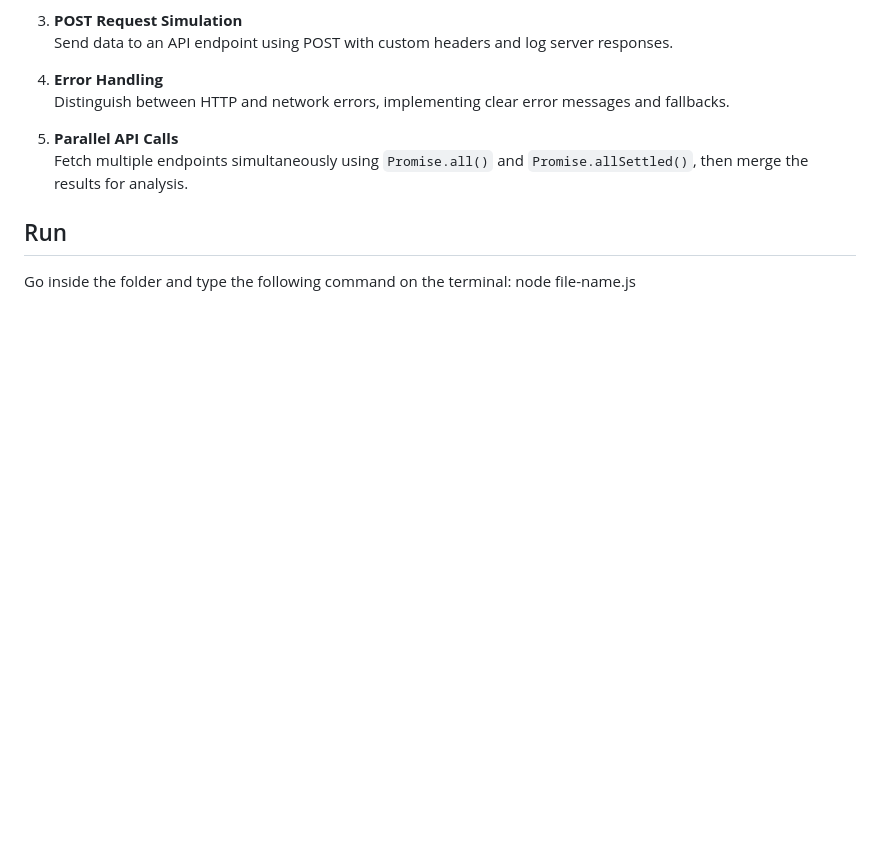
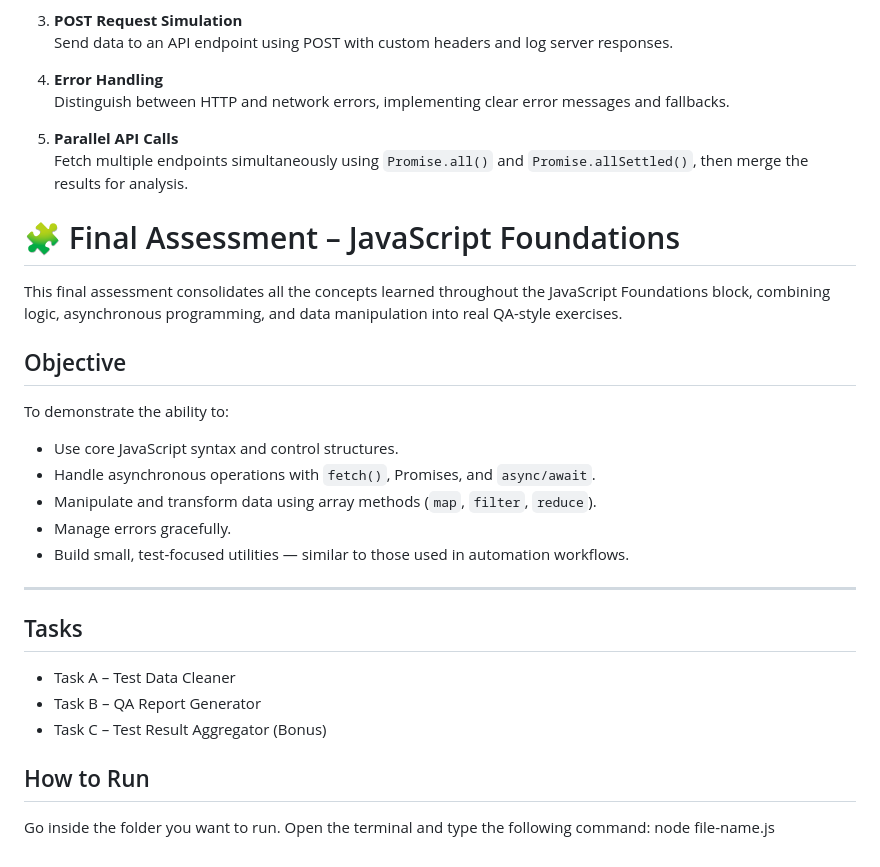
Before and after one commit to GTWB/js-basics, a Markdown page: README.md, the part around the change. Rendered like a GitHub page; blank space fills up the shorter version.

```diff
--- a/README.md
+++ b/README.md
@@ -78,7 +78,28 @@ It builds upon asynchronous programming concepts and focuses on practical use ca
 5. **Parallel API Calls**
    Fetch multiple endpoints simultaneously using `Promise.all()` and `Promise.allSettled()`, then merge the results for analysis.
 
-## Run
+# 🧩 Final Assessment – JavaScript Foundations
 
-Go inside the folder and type the following command on the terminal:
-node file-name.js
+This final assessment consolidates all the concepts learned throughout the JavaScript Foundations block, combining logic, asynchronous programming, and data manipulation into real QA-style exercises.
+
+## Objective
+
+To demonstrate the ability to:
+
+- Use core JavaScript syntax and control structures.
+- Handle asynchronous operations with `fetch()`, Promises, and `async/await`.
+- Manipulate and transform data using array methods (`map`, `filter`, `reduce`).
+- Manage errors gracefully.
+- Build small, test-focused utilities — similar to those used in automation workflows.
+
+---
+
+## Tasks
+
+- Task A – Test Data Cleaner
+- Task B – QA Report Generator
+- Task C – Test Result Aggregator (Bonus)
+
+## How to Run
+
+Go inside the folder you want to run. Open the terminal and type the following command: node file-name.js
```
